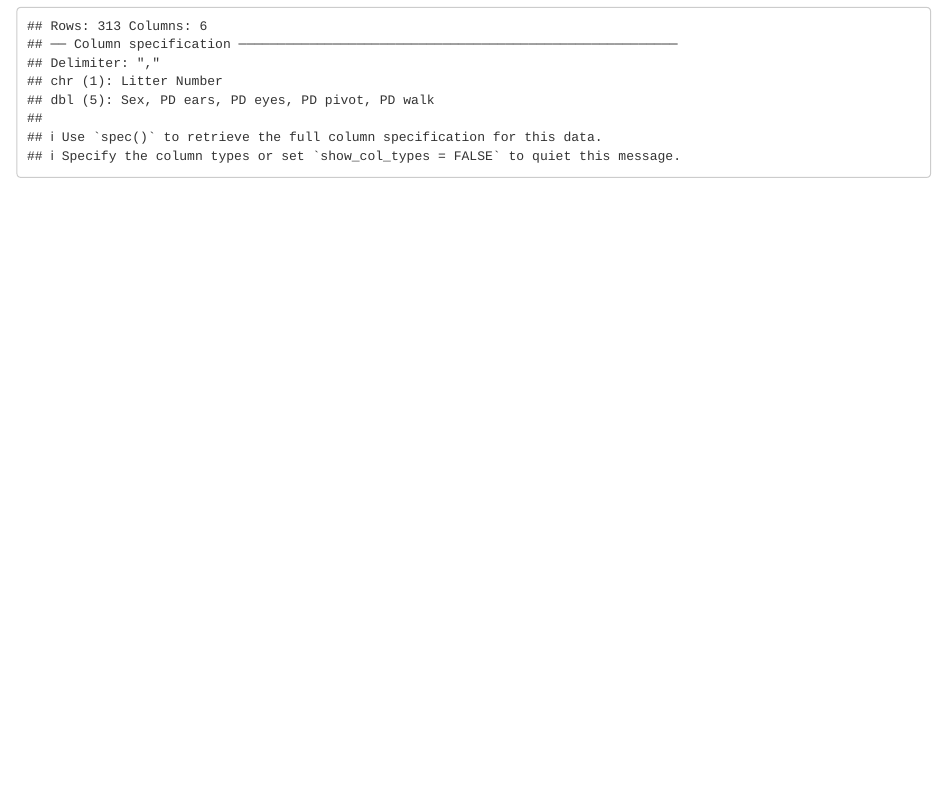
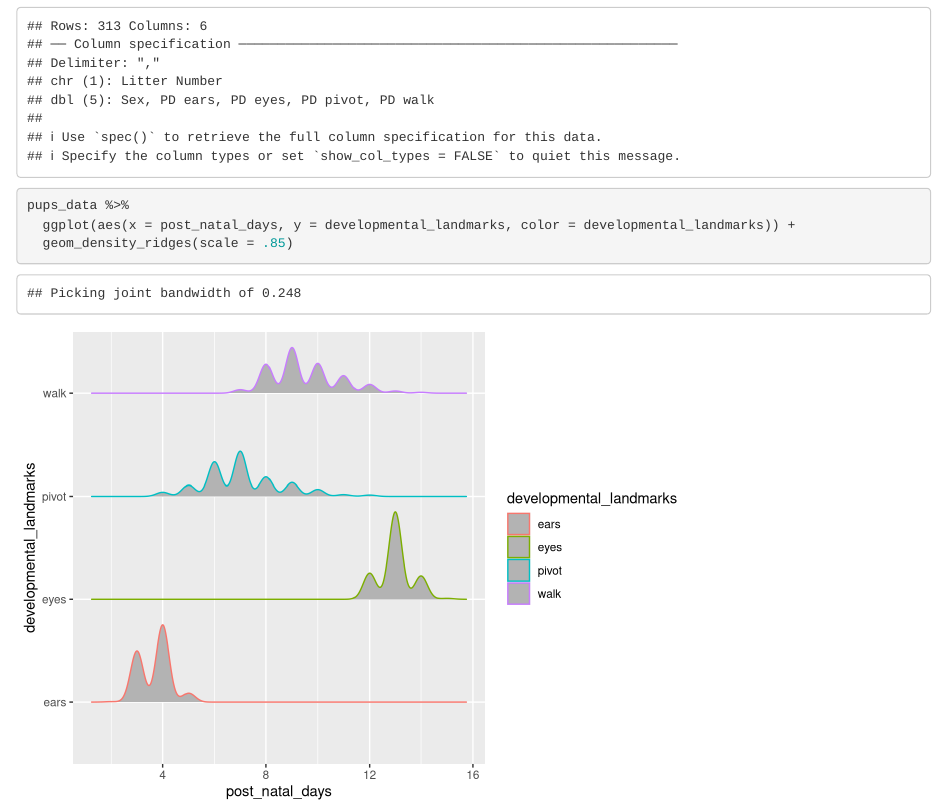
Before and after one commit to ljq312/p8105_hw4_jl5025_problem_1, an R Markdown document (Problem_1.Rmd): the page in a window 1100 px wide, from 990 px down. Rendered offline with R 4.5, knitr and Pandoc, with nearby package versions; column names are cleaned by a stand-in for the janitor package.

Commit message:
made plot

````diff
--- a/Problem_1.Rmd
+++ b/Problem_1.Rmd
@@ -22,3 +22,9 @@ pups_data <- readr::read_csv("FAS_pups.csv") %>%
   drop_na()
 
 ```
+
+```{r}
+pups_data %>%
+  ggplot(aes(x = post_natal_days, y = developmental_landmarks, color = developmental_landmarks)) +
+  geom_density_ridges(scale = .85)
+```
````
Also changed, not shown: Problem_1.html (added), 1 other file.
